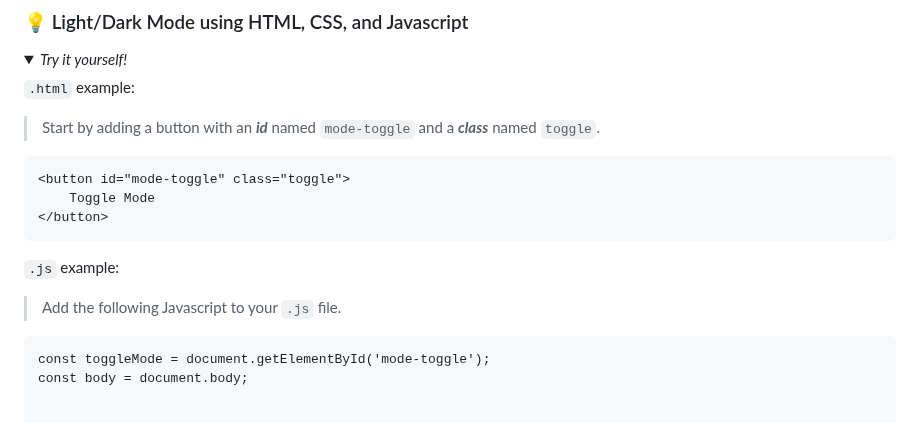
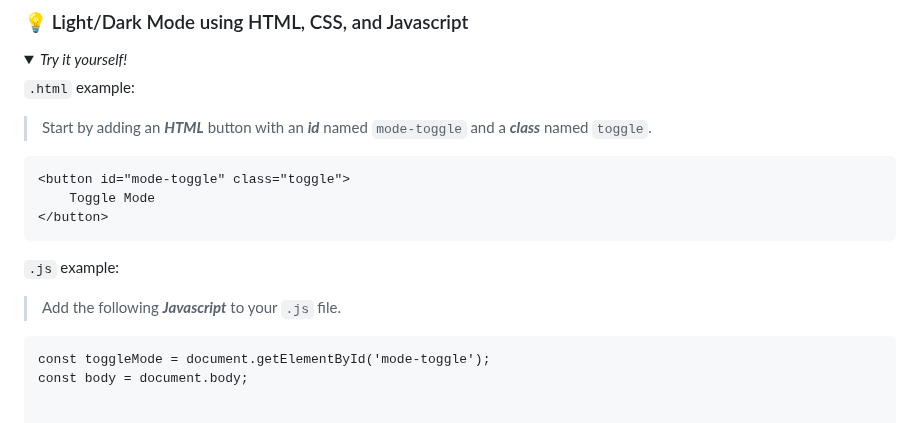
Before and after one commit to robert-warneke/robert-warneke.github.io, a Markdown page: README.md, the part around the change. GitHub-like rendering; folded sections open.

````diff
--- a/README.md
+++ b/README.md
@@ -39,7 +39,7 @@ Made with ❤️
     <summary><i>Try it yourself!</i></summary>
 
 `.html` example:
-> Start by adding a button with an ***id*** named `mode-toggle` and a ***class*** named `toggle`.
+> Start by adding an ***HTML*** button with an ***id*** named `mode-toggle` and a ***class*** named `toggle`.
 ```
 <button id="mode-toggle" class="toggle">
     Toggle Mode
@@ -47,7 +47,7 @@ Made with ❤️
 ```
 
 `.js` example:
-> Add the following Javascript to your `.js` file.
+> Add the following ***Javascript*** to your `.js` file.
 ```
 const toggleMode = document.getElementById('mode-toggle');
 const body = document.body;
````
